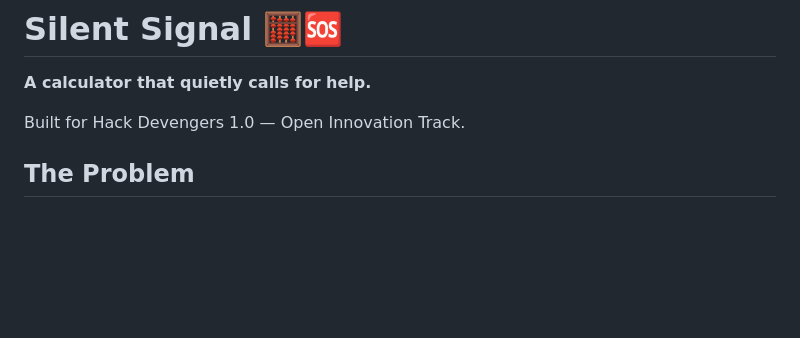
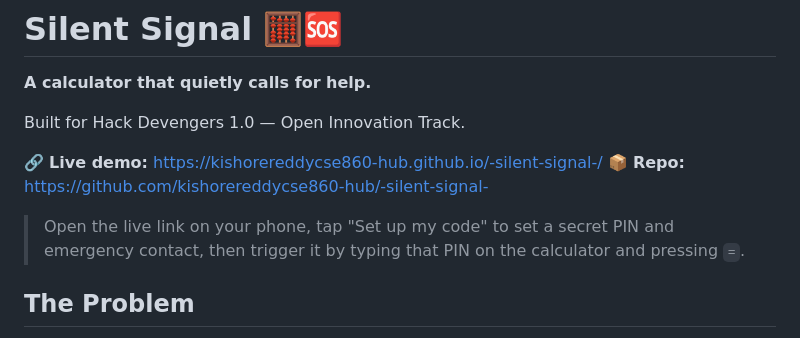
Before and after one commit to kishorereddycse860-hub/-silent-signal-, a Markdown page: README.md, the part around one of its changes. Drawn GitHub-style; blank space fills up the shorter version.

Commit message:
Update README with demo link and usage instructions
Added live demo and repository links, along with usage instructions.

```diff
--- a/README.md
+++ b/README.md
@@ -3,6 +3,11 @@
 **A calculator that quietly calls for help.**
 
 Built for Hack Devengers 1.0 — Open Innovation Track.
+
+🔗 **Live demo:** https://kishorereddycse860-hub.github.io/-silent-signal-/
+📦 **Repo:** https://github.com/kishorereddycse860-hub/-silent-signal-
+
+> Open the live link on your phone, tap "Set up my code" to set a secret PIN and emergency contact, then trigger it by typing that PIN on the calculator and pressing `=`.
 
 ## The Problem
 
```
Also changed, not shown: other parts of README.md (+1 -1 lines).
